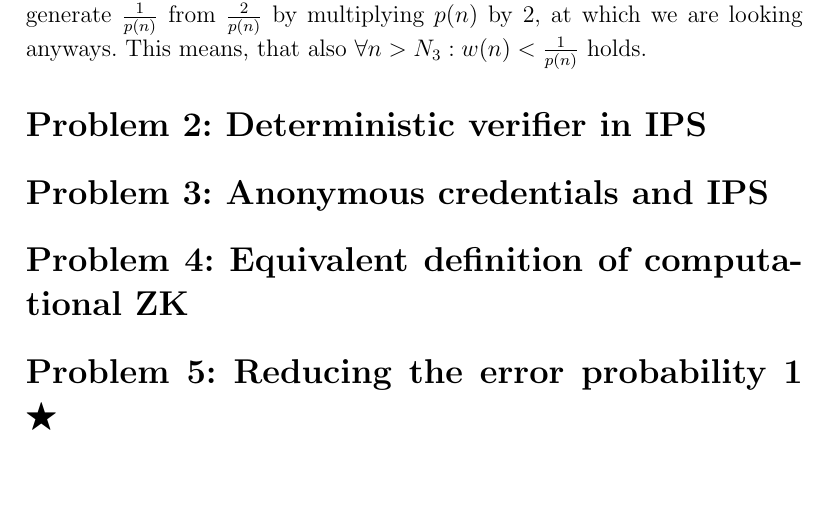
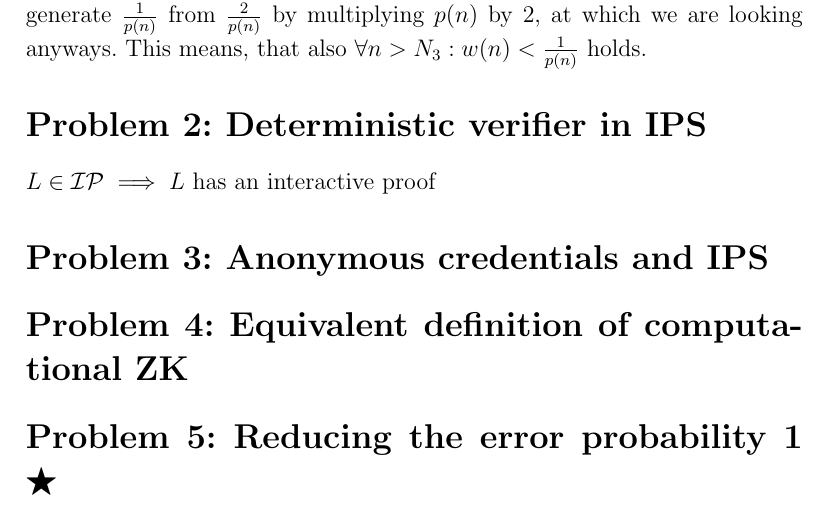
Before and after one commit to Stunkymonkey/security-privacy, a LaTeX problem sheet (uebung3/SP_blatt3.tex): part of page 2 of 2, cut so that both start at the same text, the shorter picture padded with empty space. Compiled offline with pdfLaTeX.

Commit message:
no progress for problem 2

```diff
--- a/uebung3/SP_blatt3.tex
+++ b/uebung3/SP_blatt3.tex
@@ -54,6 +54,7 @@ Since we're looking at the inverses of $all$ positive polynomials, we can easily
 %Alternativ gibt es hier einen Beweis: https://people.eecs.berkeley.edu/~sanjamg/classes/cs276-fall14/scribe/lec02.pdf
 
 \section*{Problem 2: Deterministic verifier in IPS}
+$L\in \mathcal{IP} \implies L$ has an interactive proof
 
 \section*{Problem 3: Anonymous credentials and IPS}
 
```
Also changed, not shown: uebung3/SP_blatt3.pdf.
